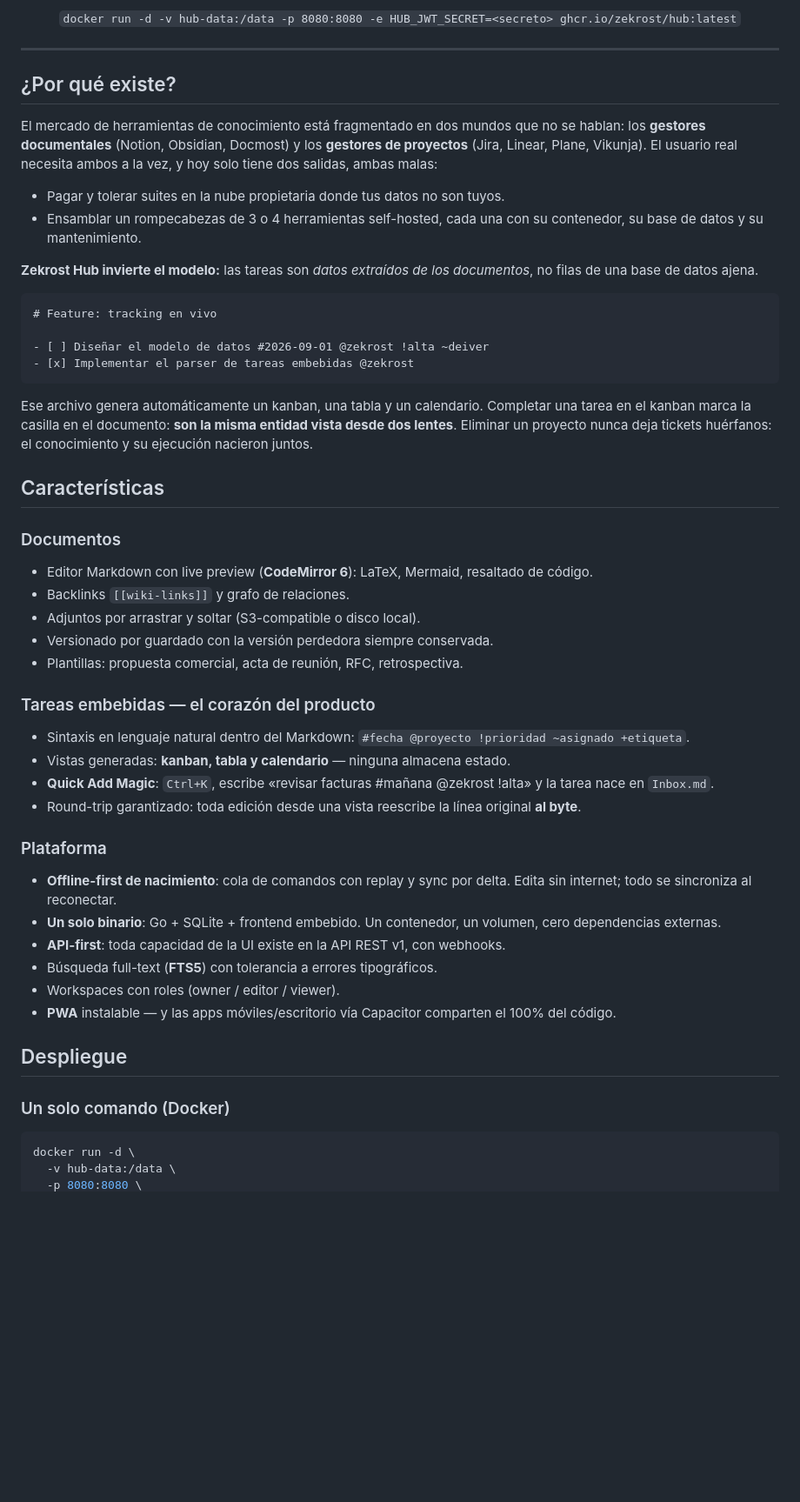
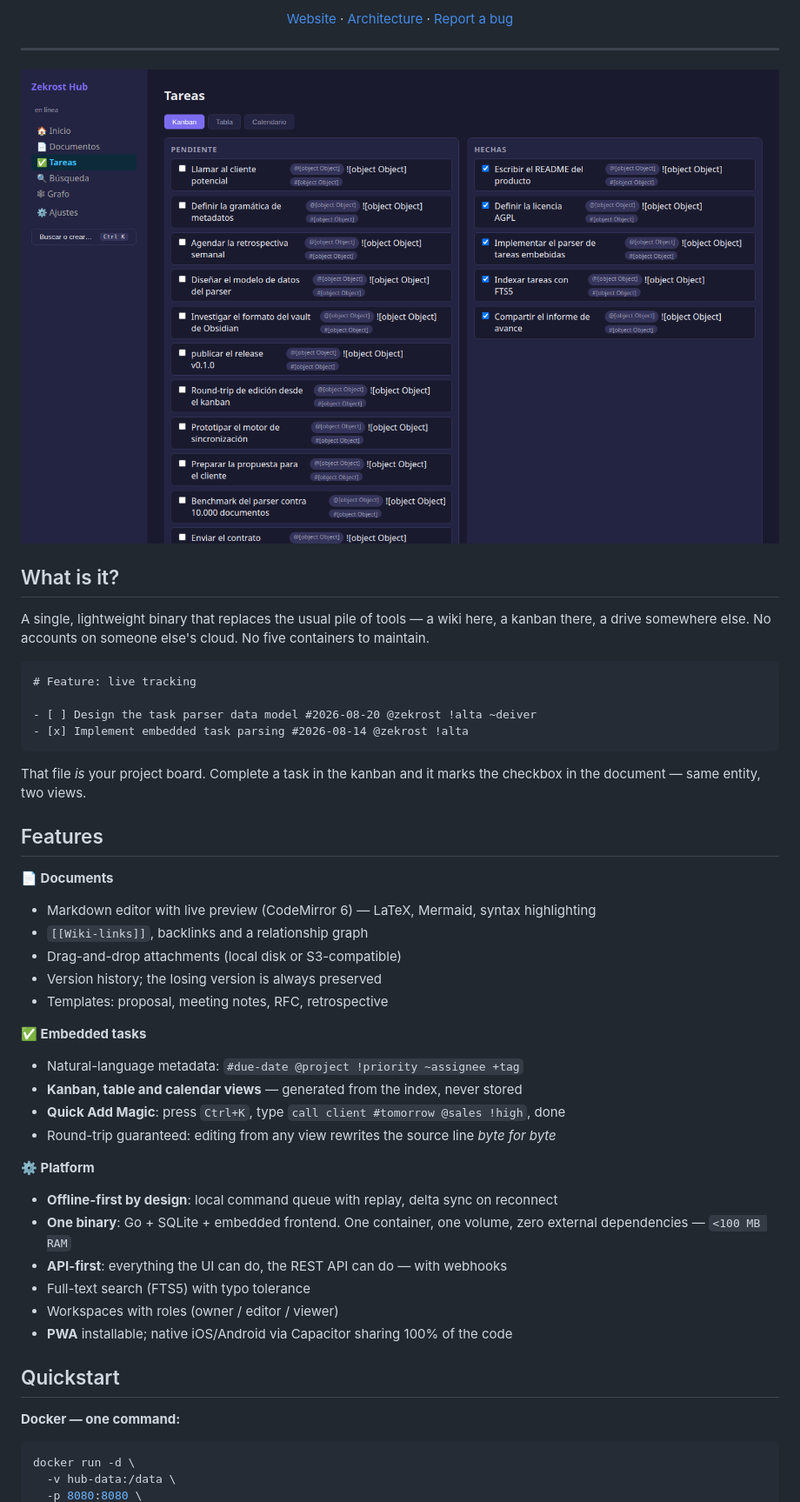
Before and after one commit to Zekrost/Zekrost-Hub, a Markdown page: README.md, the part around the change printed below. Shown: that part at 87% size. Rendered like a GitHub page; pictures changed too: screenshots/kanban.png (added); blank space fills up the shorter version.

````diff
--- a/README.md
+++ b/README.md
@@ -15,54 +13,53 @@ Un workspace **self-hosted** que une gestión documental y gestión de proyectos
 
-`docker run -d -v hub-data:/data -p 8080:8080 -e HUB_JWT_SECRET=<secreto> ghcr.io/zekrost/hub:latest`
+[Website](https://zekrost.dev) · [Architecture](docs/ARCHITECTURE.md) · [Report a bug](https://github.com/Zekrost/Zekrost-Hub/issues)
 
 </div>
 
 ---
 
-## ¿Por qué existe?
+<p align="center">
+  <img src="screenshots/kanban.png" alt="Zekrost Hub kanban" width="100%" />
+</p>
 
-El mercado de herramientas de conocimiento está fragmentado en dos mundos que no se hablan: los **gestores documentales** (Notion, Obsidian, Docmost) y los **gestores de proyectos** (Jira, Linear, Plane, Vikunja). El usuario real necesita ambos a la vez, y hoy solo tiene dos salidas, ambas malas:
+## What is it?
 
-- Pagar y tolerar suites en la nube propietaria donde tus datos no son tuyos.
-- Ensamblar un rompecabezas de 3 o 4 herramientas self-hosted, cada una con su contenedor, su base de datos y su mantenimiento.
-
-**Zekrost Hub invierte el modelo:** las tareas son *datos extraídos de los documentos*, no filas de una base de datos ajena.
+A single, lightweight binary that replaces the usual pile of tools — a wiki here, a kanban there, a drive somewhere else. No accounts on someone else's cloud. No five containers to maintain.
 
 ```markdown
-# Feature: tracking en vivo
+# Feature: live tracking
 
-- [ ] Diseñar el modelo de datos #2026-09-01 @zekrost !alta ~deiver
-- [x] Implementar el parser de tareas embebidas @zekrost
+- [ ] Design the task parser data model #2026-08-20 @zekrost !alta ~deiver
+- [x] Implement embedded task parsing #2026-08-14 @zekrost !alta
 ```
 
-Ese archivo genera automáticamente un kanban, una tabla y un calendario. Completar una tarea en el kanban marca la casilla en el documento: **son la misma entidad vista desde dos lentes**. Eliminar un proyecto nunca deja tickets huérfanos: el conocimiento y su ejecución nacieron juntos.
+That file *is* your project board. Complete a task in the kanban and it marks the checkbox in the document — same entity, two views.
 
-## Características
+## Features
 
-### Documentos
-- Editor Markdown con live preview (**CodeMirror 6**): LaTeX, Mermaid, resaltado de código.
-- Backlinks `[[wiki-links]]` y grafo de relaciones.
-- Adjuntos por arrastrar y soltar (S3-compatible o disco local).
-- Versionado por guardado con la versión perdedora siempre conservada.
-- Plantillas: propuesta comercial, acta de reunión, RFC, retrospectiva.
+**📄 Documents**
+- Markdown editor with live preview (CodeMirror 6) — LaTeX, Mermaid, syntax highlighting
+- `[[Wiki-links]]`, backlinks and a relationship graph
+- Drag-and-drop attachments (local disk or S3-compatible)
+- Version history; the losing version is always preserved
+- Templates: proposal, meeting notes, RFC, retrospective
 
-### Tareas embebidas — el corazón del producto
-- Sintaxis en lenguaje natural dentro del Markdown: `#fecha @proyecto !prioridad ~asignado +etiqueta`.
-- Vistas generadas: **kanban, tabla y calendario** — ninguna almacena estado.
-- **Quick Add Magic**: `Ctrl+K`, escribe «revisar facturas #mañana @zekrost !alta» y la tarea nace en `Inbox.md`.
-- Round-trip garantizado: toda edición desde una vista reescribe la línea original **al byte**.
+**✅ Embedded tasks**
+- Natural-language metadata: `#due-date @project !priority ~assignee +tag`
+- **Kanban, table and calendar views** — generated from the index, never stored
+- **Quick Add Magic**: press `Ctrl+K`, type `call client #tomorrow @sales !high`, done
+- Round-trip guaranteed: editing from any view rewrites the source line *byte for byte*
 
-### Plataforma
-- **Offline-first de nacimiento**: cola de comandos con replay y sync por delta. Edita sin internet; todo se sincroniza al reconectar.
-- **Un solo binario**: Go + SQLite + frontend embebido. Un contenedor, un volumen, cero dependencias externas.
-- **API-first**: toda capacidad de la UI existe en la API REST v1, con webhooks.
-- Búsqueda full-text (**FTS5**) con tolerancia a errores tipográficos.
-- Workspaces con roles (owner / editor / viewer).
-- **PWA** instalable — y las apps móviles/escritorio vía Capacitor comparten el 100% del código.
+**⚙️ Platform**
+- **Offline-first by design**: local command queue with replay, delta sync on reconnect
+- **One binary**: Go + SQLite + embedded frontend. One container, one volume, zero external dependencies — `<100 MB RAM`
+- **API-first**: everything the UI can do, the REST API can do — with webhooks
+- Full-text search (FTS5) with typo tolerance
+- Workspaces with roles (owner / editor / viewer)
+- **PWA** installable; native iOS/Android via Capacitor sharing 100% of the code
 
-## Despliegue
+## Quickstart
 
-### Un solo comando (Docker)
+**Docker — one command:**
 
 ```bash
 docker run -d \
````
Also changed, not shown: other parts of README.md (+70 -113 lines), docs/ARCHITECTURE.md (added, +131 -0 lines), screenshots/docs.png (added), screenshots/editor.png (added), screenshots/table.png (added).
